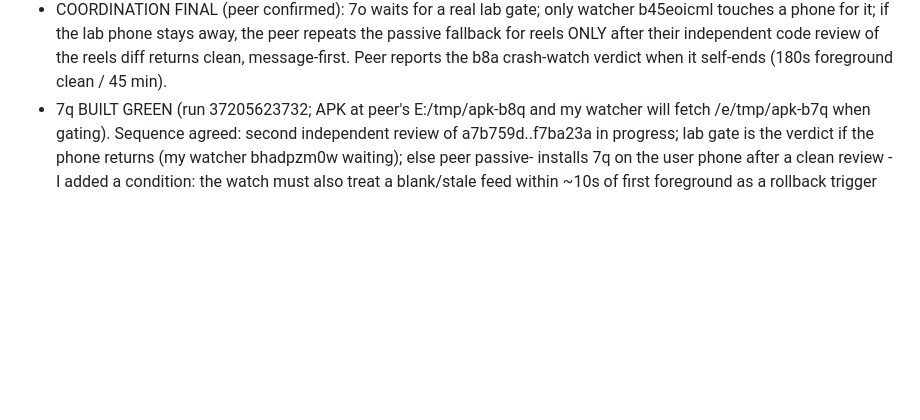
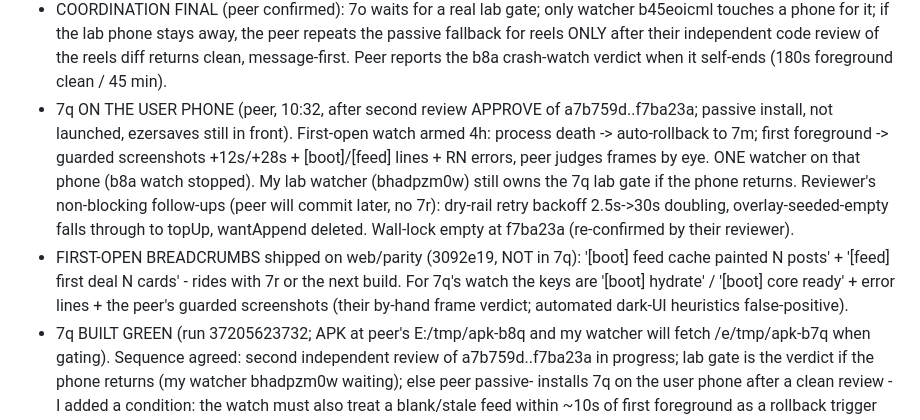
Before and after one commit to CH6RIZARD/the-void, a Markdown page: PERF_LOOP_STATE.md, the part around the change. Drawn GitHub-style; blank space fills up the shorter version.

Commit message:
Perf loop state: 7q on user phone, e250d15 queued
Co-Authored-By: Claude Fable 5 <noreply@anthropic.com>

```diff
--- a/PERF_LOOP_STATE.md
+++ b/PERF_LOOP_STATE.md
@@ -46,6 +46,21 @@
   code review of the reels diff returns clean, message-first. Peer reports
   the b8a crash-watch verdict when it self-ends (180s foreground clean / 45
   min).
+- 7q ON THE USER PHONE (peer, 10:32, after second review APPROVE of
+  a7b759d..f7ba23a; passive install, not launched, ezersaves still in front).
+  First-open watch armed 4h: process death -> auto-rollback to 7m; first
+  foreground -> guarded screenshots +12s/+28s + [boot]/[feed] lines + RN
+  errors, peer judges frames by eye. ONE watcher on that phone (b8a watch
+  stopped). My lab watcher (bhadpzm0w) still owns the 7q lab gate if the
+  phone returns. Reviewer's non-blocking follow-ups (peer will commit later,
+  no 7r): dry-rail retry backoff 2.5s->30s doubling, overlay-seeded-empty
+  falls through to topUp, wantAppend deleted. Wall-lock empty at f7ba23a
+  (re-confirmed by their reviewer).
+- FIRST-OPEN BREADCRUMBS shipped on web/parity (3092e19, NOT in 7q): '[boot]
+  feed cache painted N posts' + '[feed] first deal N cards' - rides with 7r
+  or the next build. For 7q's watch the keys are '[boot] hydrate' / '[boot]
+  core ready' + error lines + the peer's guarded screenshots (their by-hand
+  frame verdict; automated dark-UI heuristics false-positive).
 - 7q BUILT GREEN (run 37205623732; APK at peer's E:/tmp/apk-b8q and my
   watcher will fetch /e/tmp/apk-b7q when gating). Sequence agreed: second
   independent review of a7b759d..f7ba23a in progress; lab gate is the verdict
```
